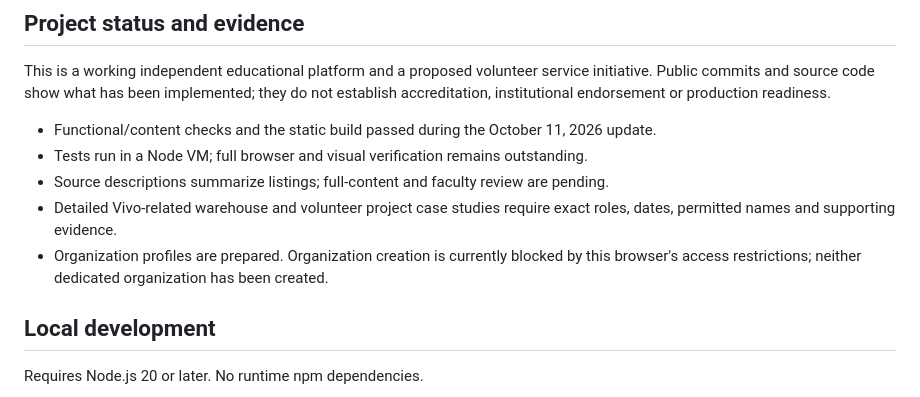
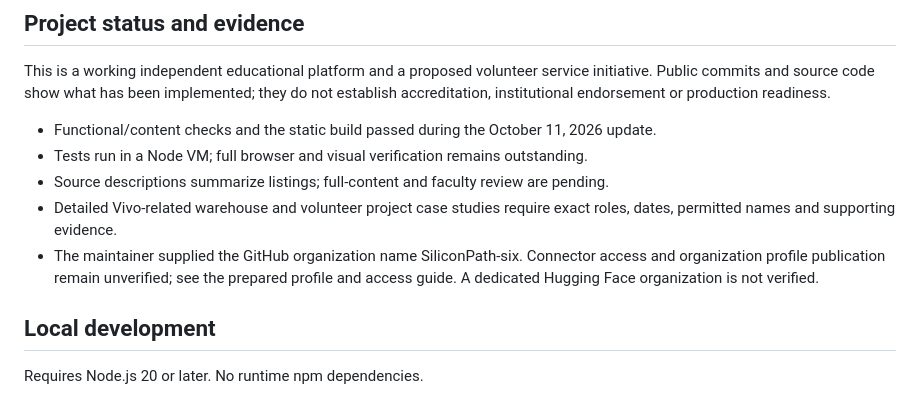
Before and after one commit to Arungharami/SiliconPath, a Markdown page: README.md, the part around the change. GitHub-like rendering.

Commit message:
Correct public organization status after maintainer supplied SiliconPath-six

```diff
--- a/README.md
+++ b/README.md
@@ -40,7 +40,7 @@ This is a working independent educational platform and a proposed volunteer serv
 - Tests run in a Node VM; full browser and visual verification remains outstanding.
 - Source descriptions summarize listings; full-content and faculty review are pending.
 - Detailed Vivo-related warehouse and volunteer project case studies require exact roles, dates, permitted names and supporting evidence.
-- Organization profiles are prepared. Organization creation is currently blocked by this browser's access restrictions; neither dedicated organization has been created.
+- The maintainer supplied the GitHub organization name SiliconPath-six. Connector access and organization profile publication remain unverified; see the prepared profile and access guide. A dedicated Hugging Face organization is not verified.
 
 ## Local development
 Requires Node.js 20 or later. No runtime npm dependencies.
```
